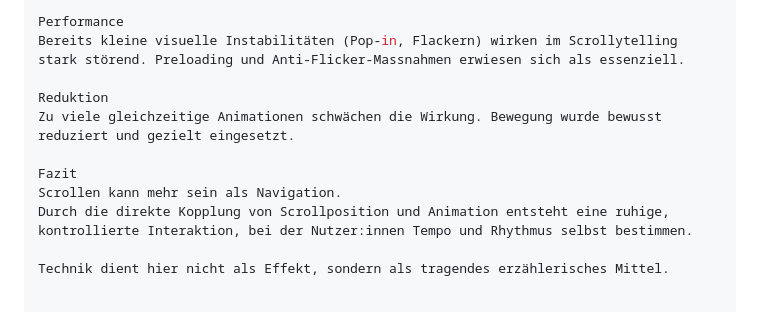
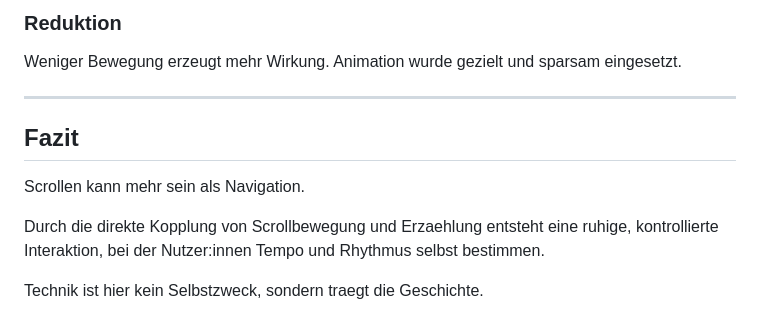
Before and after one commit to MariaReichmuth/Projekt-IM5, a Markdown page: README.md, the part around one of its changes. Drawn GitHub-style.

```diff
--- a/README.md
+++ b/README.md
@@ -161,12 +161,12 @@ Mehrere Ideen funktionierten auf Papier, aber nicht im gescrubbten Scroll-Kontex
 
-Performance
-Bereits kleine visuelle Instabilitäten (Pop-in, Flackern) wirken im Scrollytelling stark störend. Preloading und Anti-Flicker-Massnahmen erwiesen sich als essenziell.
+### Reduktion
+Weniger Bewegung erzeugt mehr Wirkung. Animation wurde gezielt und sparsam eingesetzt.
 
-Reduktion
-Zu viele gleichzeitige Animationen schwächen die Wirkung. Bewegung wurde bewusst reduziert und gezielt eingesetzt.
+---
 
-Fazit
+## Fazit
 Scrollen kann mehr sein als Navigation.
-Durch die direkte Kopplung von Scrollposition und Animation entsteht eine ruhige, kontrollierte Interaktion, bei der Nutzer:innen Tempo und Rhythmus selbst bestimmen.
 
-Technik dient hier nicht als Effekt, sondern als tragendes erzählerisches Mittel.
+Durch die direkte Kopplung von Scrollbewegung und Erzaehlung entsteht eine ruhige, kontrollierte Interaktion, bei der Nutzer:innen Tempo und Rhythmus selbst bestimmen.
+
+Technik ist hier kein Selbstzweck, sondern traegt die Geschichte.
```
Also changed, not shown: other parts of README.md (+62 -62 lines).
